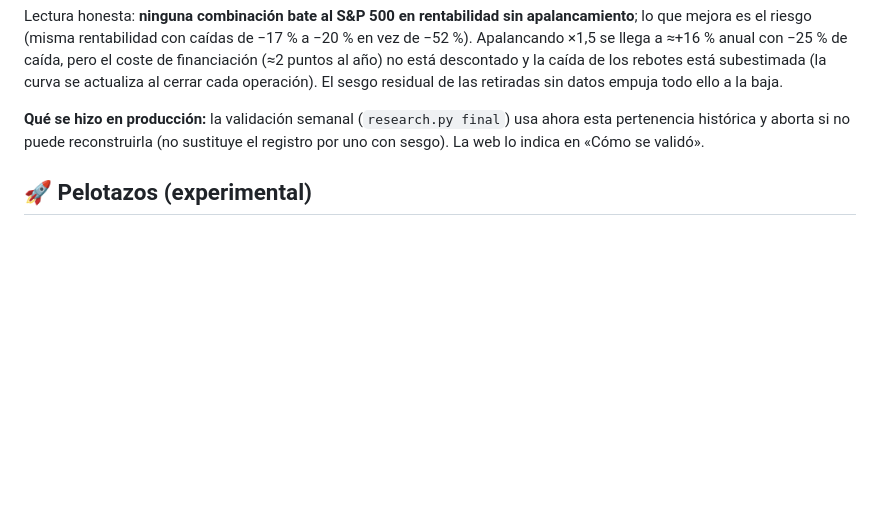
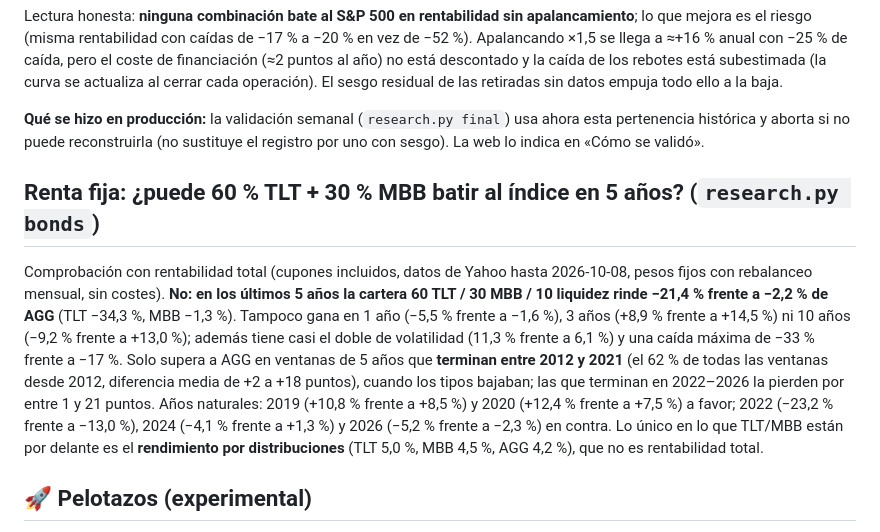
Before and after one commit to Perez849/vpscanner, a Markdown page: README.md, the part around the change. Rendered like a GitHub page; blank space fills up the shorter version.

Commit message:
README: renta fija, 60 TLT / 30 MBB frente a AGG
Co-Authored-By: Claude Sonnet 5.5 <noreply@anthropic.com>
Claude-Session: https://claude.ai/code/session_01ArNeqh2cHYrrQjfaWDiFW9

```diff
--- a/README.md
+++ b/README.md
@@ -187,6 +187,10 @@ Lectura honesta: **ninguna combinación bate al S&P 500 en rentabilidad sin apal
 
 **Qué se hizo en producción:** la validación semanal (`research.py final`) usa ahora esta pertenencia histórica y aborta si no puede reconstruirla (no sustituye el registro por uno con sesgo). La web lo indica en «Cómo se validó».
 
+## Renta fija: ¿puede 60 % TLT + 30 % MBB batir al índice en 5 años? (`research.py bonds`)
+
+Comprobación con rentabilidad total (cupones incluidos, datos de Yahoo hasta 2026-10-08, pesos fijos con rebalanceo mensual, sin costes). **No: en los últimos 5 años la cartera 60 TLT / 30 MBB / 10 liquidez rinde −21,4 % frente a −2,2 % de AGG** (TLT −34,3 %, MBB −1,3 %). Tampoco gana en 1 año (−5,5 % frente a −1,6 %), 3 años (+8,9 % frente a +14,5 %) ni 10 años (−9,2 % frente a +13,0 %); además tiene casi el doble de volatilidad (11,3 % frente a 6,1 %) y una caída máxima de −33 % frente a −17 %. Solo supera a AGG en ventanas de 5 años que **terminan entre 2012 y 2021** (el 62 % de todas las ventanas desde 2012, diferencia media de +2 a +18 puntos), cuando los tipos bajaban; las que terminan en 2022–2026 la pierden por entre 1 y 21 puntos. Años naturales: 2019 (+10,8 % frente a +8,5 %) y 2020 (+12,4 % frente a +7,5 %) a favor; 2022 (−23,2 % frente a −13,0 %), 2024 (−4,1 % frente a +1,3 %) y 2026 (−5,2 % frente a −2,3 %) en contra. Lo único en lo que TLT/MBB están por delante es el **rendimiento por distribuciones** (TLT 5,0 %, MBB 4,5 %, AGG 4,2 %), que no es rentabilidad total.
+
 ## 🚀 Pelotazos (experimental)
 
 Pestaña aparte para operaciones de **cola gruesa**: acierta poco, pero a veces gana mucho. Patrones de fuerza (ruptura de máximos de 55 sesiones con volumen, líder de fuerza relativa que retrocede, contracción de volatilidad…) en EE.UU. grandes/medianas/pequeñas, las 3 mejores por día según la probabilidad de superar +12 %, y salida con **stop de seguimiento de 5×ATR** hasta 60 sesiones, sin objetivo.
```
